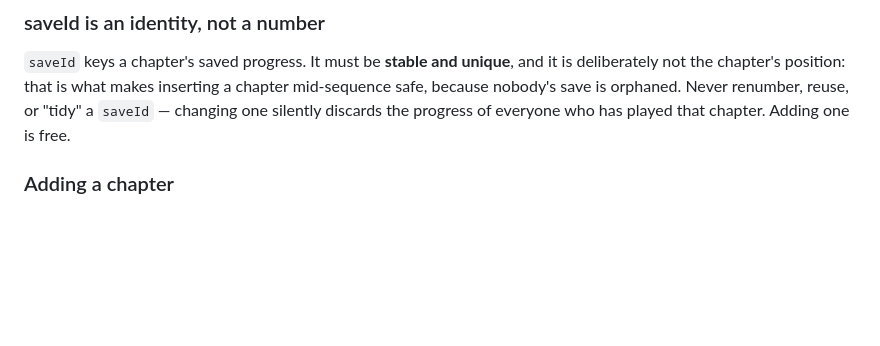
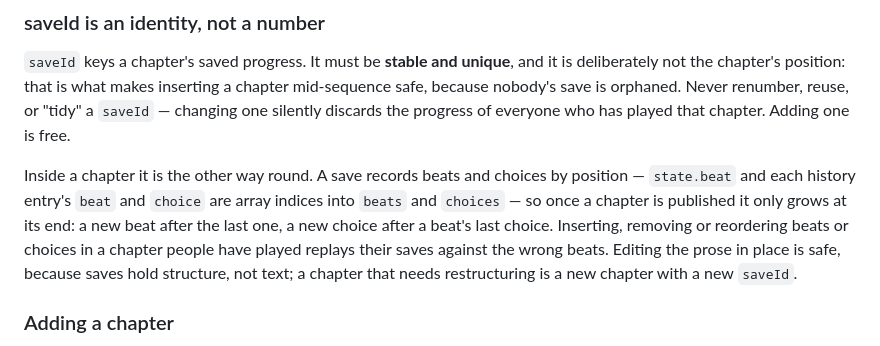
Before and after one commit to dermot-r-cochran/four-islands-quest, a Markdown page: CLAUDE.md, the part around the change. GitHub-like rendering; blank space fills up the shorter version.

```diff
--- a/CLAUDE.md
+++ b/CLAUDE.md
@@ -125,6 +125,16 @@ and it is deliberately not the chapter's position: that is what makes
 inserting a chapter mid-sequence safe, because nobody's save is orphaned.
 Never renumber, reuse, or "tidy" a `saveId` — changing one silently discards
 the progress of everyone who has played that chapter. Adding one is free.
+
+Inside a chapter it is the other way round. A save records beats and
+choices by position — `state.beat` and each history entry's `beat` and
+`choice` are array indices into `beats` and `choices` — so once a chapter
+is published it only grows at its end: a new beat after the last one, a
+new choice after a beat's last choice. Inserting, removing or reordering
+beats or choices in a chapter people have played replays their saves
+against the wrong beats. Editing the prose in place is safe, because saves
+hold structure, not text; a chapter that needs restructuring is a new
+chapter with a new `saveId`.
 
 ### Adding a chapter
 
```
Also changed, not shown: README.md (+18 -2 lines).
